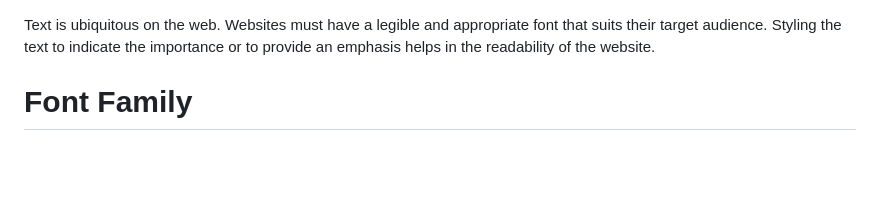
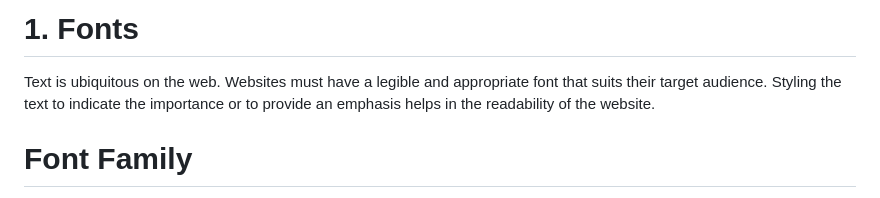
Before and after one commit to AmitJoki/Learn-Tailwindcss, a Markdown page: 1. Fonts/README.md, the part around the change. GitHub-like rendering; blank space fills up the shorter version.

Commit message:
add fonts title

```diff
--- a/1. Fonts/README.md
+++ b/1. Fonts/README.md
@@ -1,3 +1,5 @@
+# 1. Fonts
+
 Text is ubiquitous on the web. Websites must have a legible and appropriate font that suits their target audience. Styling the text to indicate the importance or to provide an emphasis helps in the readability of the website.
 
 # Font Family
```
